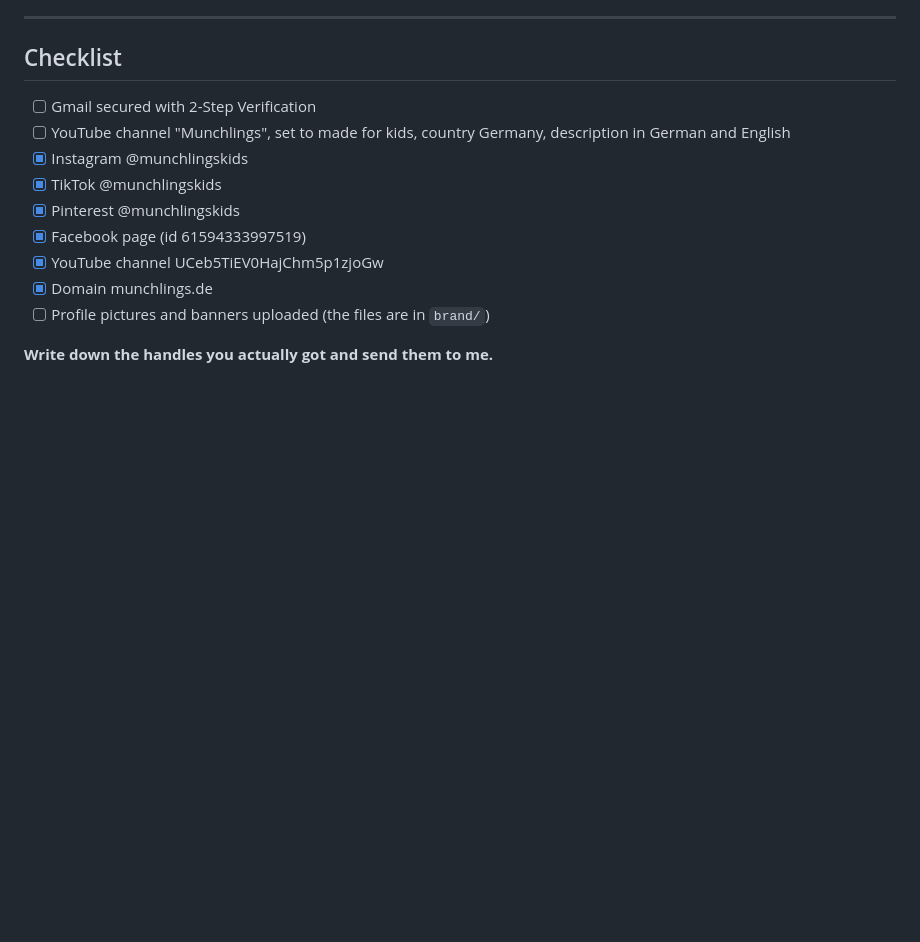
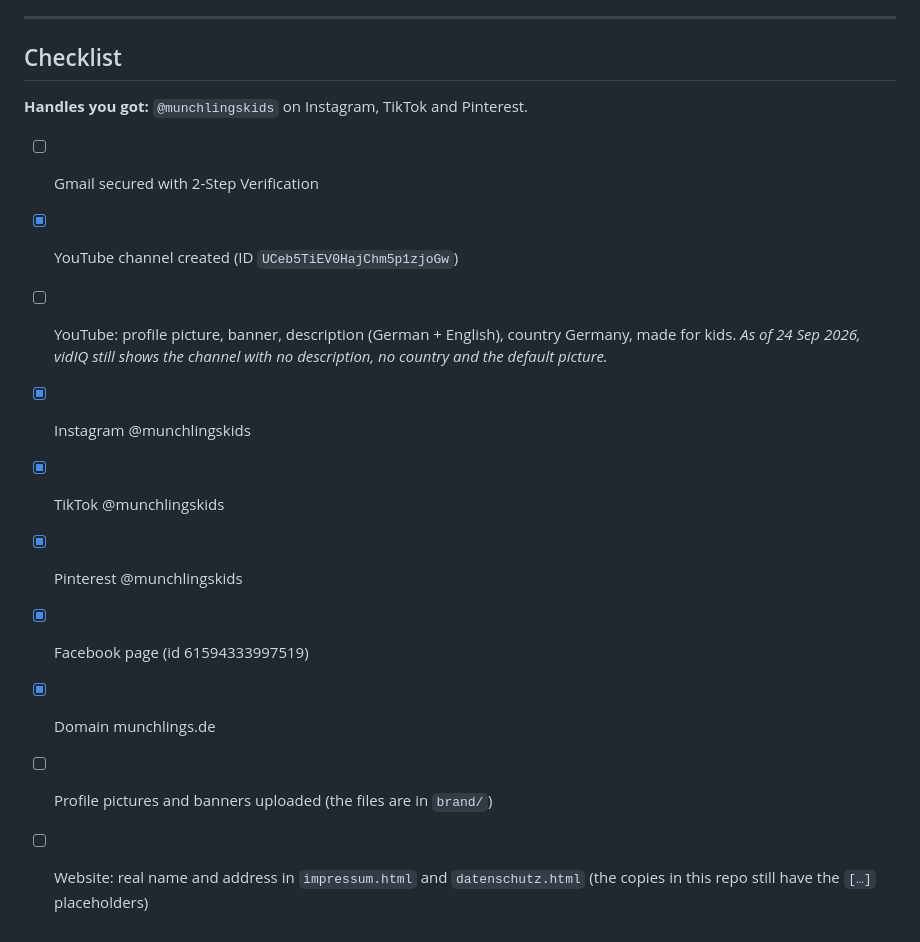
Before and after one commit to irfanmirza1/ai, a Markdown page: accounts-setup.md, the part around the change. Rendered like a GitHub page; blank space fills up the shorter version.

Commit message:
Record account handles and remaining YouTube setup steps
Co-Authored-By: Claude Opus 5.5 <noreply@anthropic.com>
Claude-Session: https://claude.ai/code/session_011W8S4pcE4ZWDNegC9YLPpZ

```diff
--- a/accounts-setup.md
+++ b/accounts-setup.md
@@ -160,14 +160,15 @@ Flow can misspell text. If the word "Munchlings" comes out wrong, generate the p
 
 ## Checklist
 
+**Handles you got:** `@munchlingskids` on Instagram, TikTok and Pinterest.
+
 - [ ] Gmail secured with 2-Step Verification
-- [ ] YouTube channel "Munchlings", set to made for kids, country Germany, description in German and English
+- [x] YouTube channel created (ID `UCeb5TiEV0HajChm5p1zjoGw`)
+- [ ] YouTube: profile picture, banner, description (German + English), country Germany, made for kids. *As of 24 Sep 2026, vidIQ still shows the channel with no description, no country and the default picture.*
 - [x] Instagram @munchlingskids
 - [x] TikTok @munchlingskids
 - [x] Pinterest @munchlingskids
 - [x] Facebook page (id 61594333997519)
-- [x] YouTube channel UCeb5TiEV0HajChm5p1zjoGw
 - [x] Domain munchlings.de
 - [ ] Profile pictures and banners uploaded (the files are in `brand/`)
-
-**Write down the handles you actually got and send them to me.**
+- [ ] Website: real name and address in `impressum.html` and `datenschutz.html` (the copies in this repo still have the `[…]` placeholders)
```
